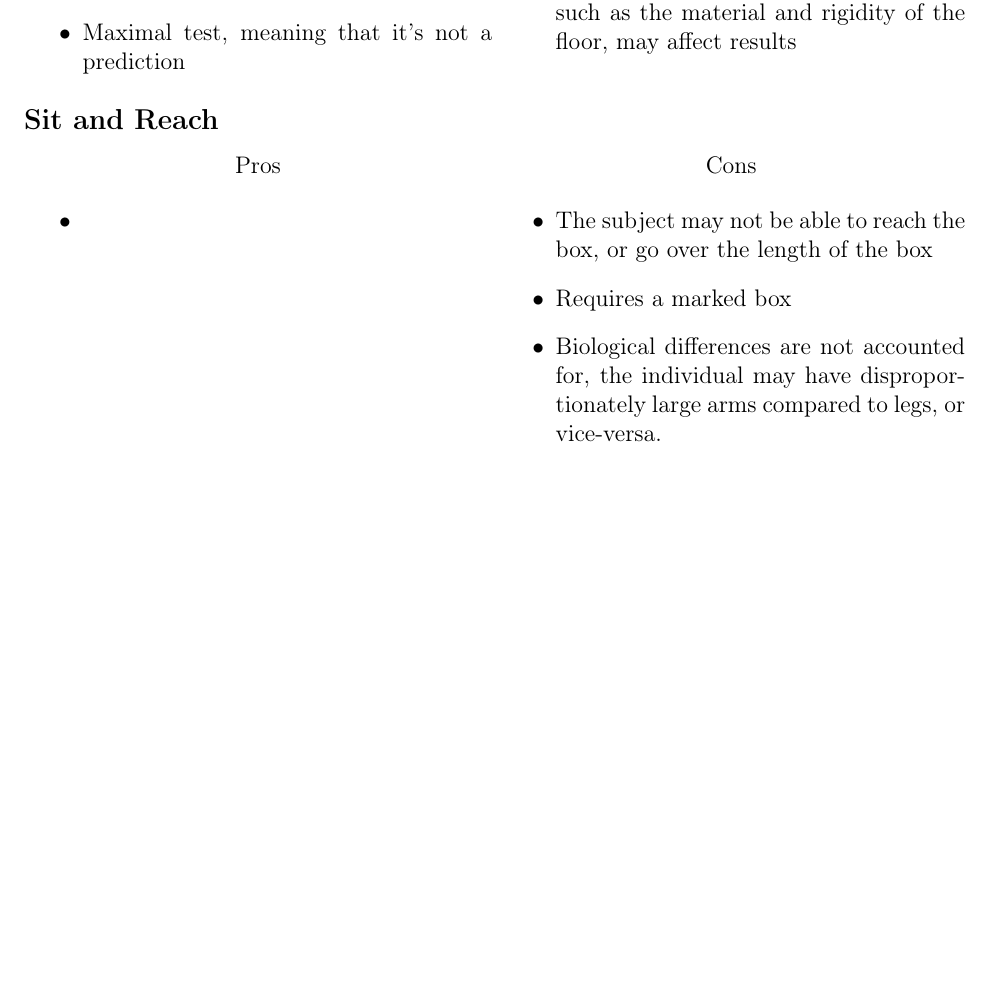
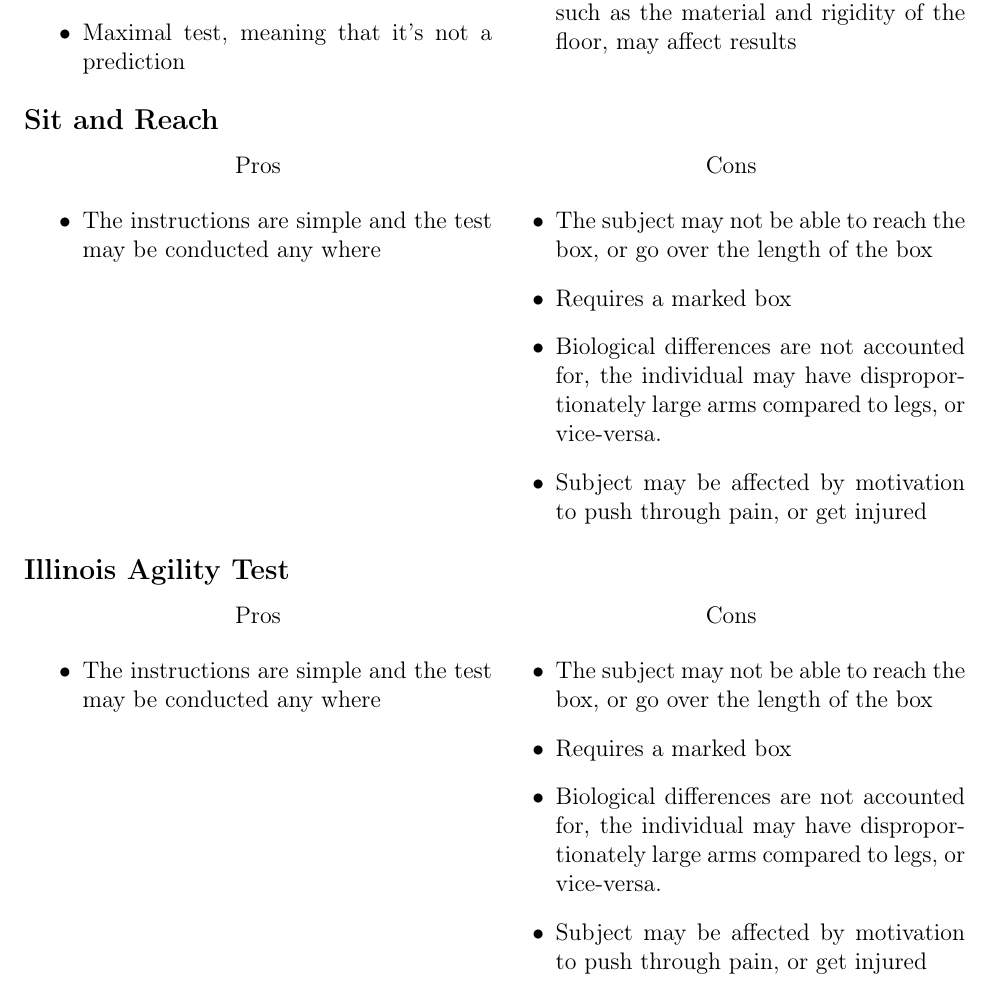
Before and after one commit to SpicyRicecaker/2021.fitness_test, a LaTeX document (index.tex): part of page 2 of 2, cut so that both start at the same text, the shorter picture padded with empty space. Compiled offline with pdfLaTeX.

Commit message:
ilinois agility test

```diff
--- a/index.tex
+++ b/index.tex
@@ -120,7 +120,7 @@ urlcolor=cyan,
 \begin{minipage}[t]{0.5\textwidth}
     \begin{center}Pros\end{center}
     \begin{itemize}
-        \item
+        \item The instructions are simple and the test may be conducted any where
     \end{itemize}
 \end{minipage}
 \begin{minipage}[t]{0.5\textwidth}
@@ -129,6 +129,25 @@ urlcolor=cyan,
         \item The subject may not be able to reach the box, or go over the length of the box
         \item Requires a marked box
         \item Biological differences are not accounted for, the individual may have disproportionately large arms compared to legs, or vice-versa.
+        \item Subject may be affected by motivation to push through pain, or get injured
+    \end{itemize}
+\end{minipage}
+
+\subsection*{Illinois Agility Test}
+
+\begin{minipage}[t]{0.5\textwidth}
+    \begin{center}Pros\end{center}
+    \begin{itemize}
+        \item The instructions are simple and the test may be conducted any where
+    \end{itemize}
+\end{minipage}
+\begin{minipage}[t]{0.5\textwidth}
+    \begin{center}Cons\end{center}
+    \begin{itemize}
+        \item The subject may not be able to reach the box, or go over the length of the box
+        \item Requires a marked box
+        \item Biological differences are not accounted for, the individual may have disproportionately large arms compared to legs, or vice-versa.
+        \item Subject may be affected by motivation to push through pain, or get injured
     \end{itemize}
 \end{minipage}
 
```
Lines whose indentation alone changed are shown as unchanged.
